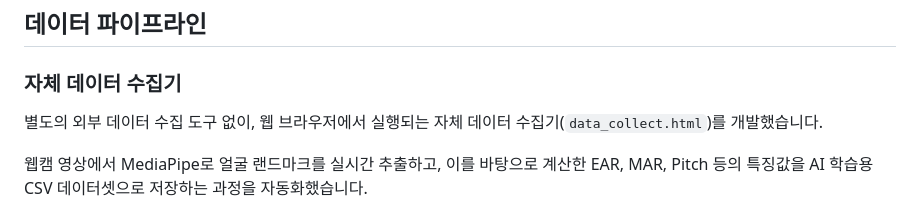
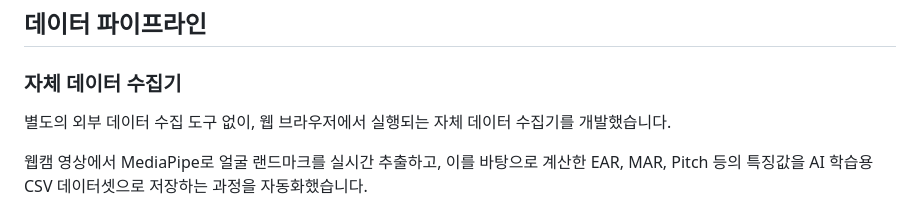
Before and after one commit to M0NU5/ai-drowsiness-detection, a Markdown page: README.md, the part around the change. GitHub-like rendering.

Commit message:
Revise self data collector description in README
Updated the description of the self data collector.

```diff
--- a/README.md
+++ b/README.md
@@ -94,7 +94,7 @@ AI 학습용 CSV 데이터셋 수집부터 전처리와 모델 학습까지
 ### 자체 데이터 수집기
 
 별도의 외부 데이터 수집 도구 없이, 웹 브라우저에서 실행되는
-자체 데이터 수집기(`data_collect.html`)를 개발했습니다.
+자체 데이터 수집기를 개발했습니다.
 
 웹캠 영상에서 MediaPipe로 얼굴 랜드마크를 실시간 추출하고,
 이를 바탕으로 계산한 EAR, MAR, Pitch 등의 특징값을
```
